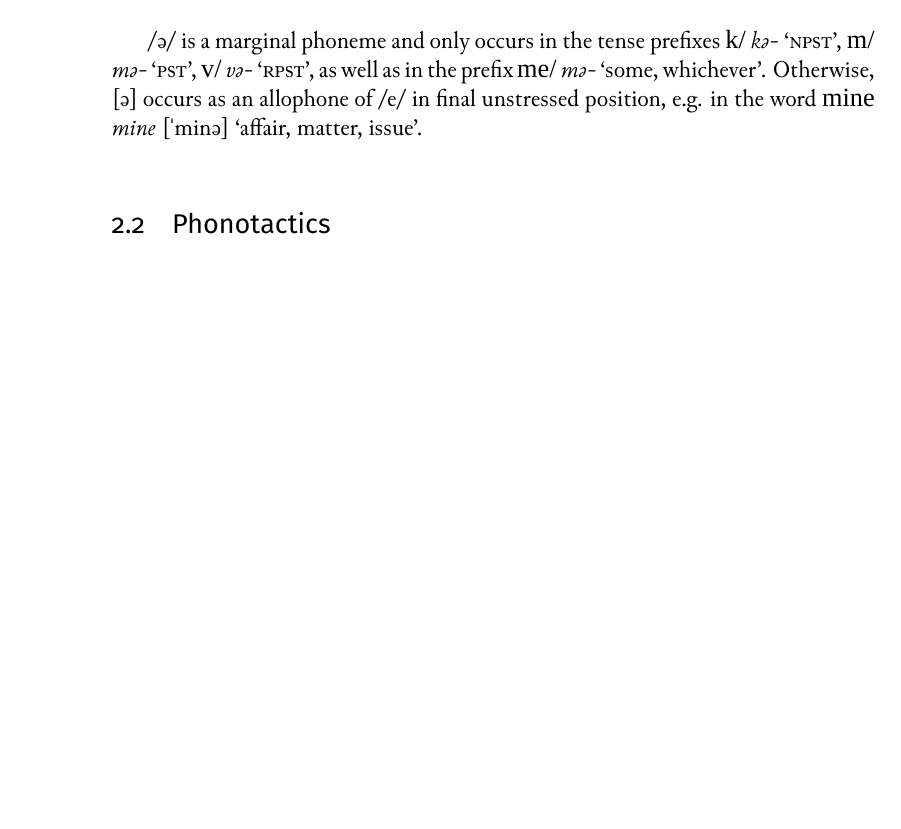
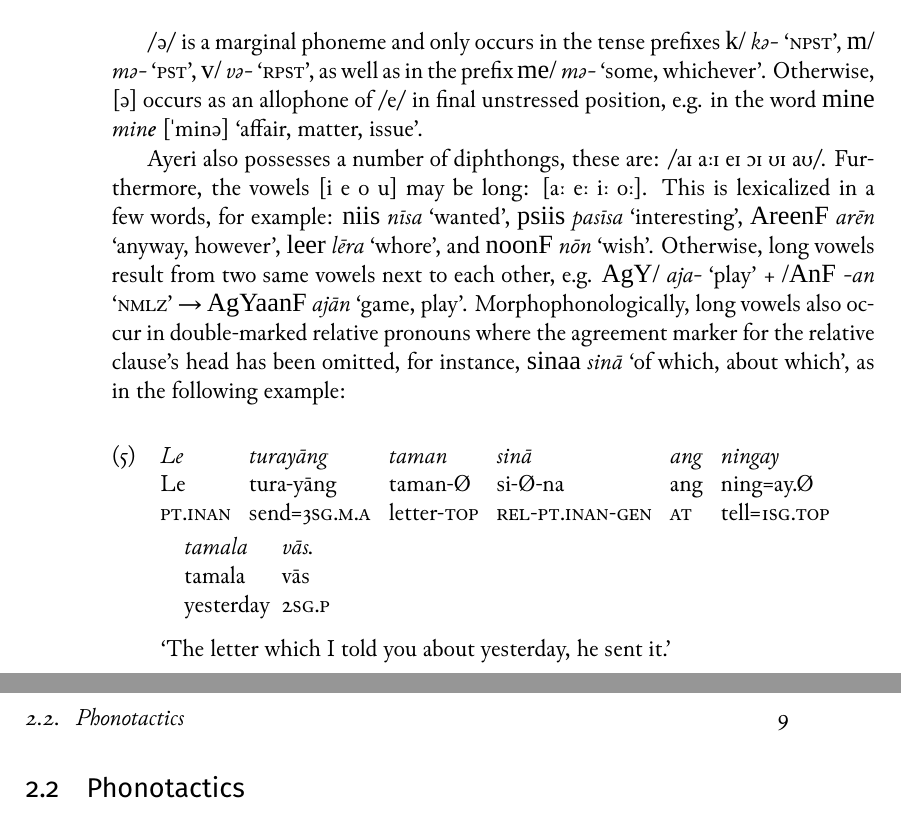
Before and after one commit to carbeck/ayerigrammar, a LaTeX thesis (grammar.tex, which reads chapters/phonology.tex): part of page 18 of 21 before the commit and two parts of pages 18 and 19 of 21 after it, the two joined at a grey line, cut so that both start at the same text, the shorter picture padded with empty space. Compiled offline with XeLaTeX; a missing font is replaced by an installed copy or a similar font.

Commit message:
More work on phonology chapter

```diff
--- a/chapters/phonology.tex
+++ b/chapters/phonology.tex
@@ -146,11 +146,30 @@ The lax vowels [ɪ ɛ ɔ ʊ] occur as allophones of their tense counterparts
 	\a \rayr{pkurF}{pak\textbf{ur}} [ˈpakʊr] `ill, sick'.
 \xe
 
-/ə/ is a marginal phoneme and only occurs in the
-tense prefixes \xayr{k/}{kə-}{\NPst{}}, \xayr{m/}{mə-}{\Pst{}}, \xayr{v/}{və-}
-{\RPst{}}, as well as in the prefix \xayr{me/}{mə-}{some, whichever}.
-Otherwise, [ə] occurs as an allophone of /e/ in final unstressed position, e.g.
-in the word \rayr{mine}{mine} [ˈminə] `affair, matter, issue'.
+/ə/ is a marginal phoneme and only occurs in the tense prefixes
+\xayr{k/}{kə-}{\NPst{}}, \xayr{m/}{mə-}{\Pst{}}, \xayr{v/}{və-}{\RPst{}}, as
+well as in the prefix \xayr{me/}{mə-}{some, whichever}. Otherwise, [ə] occurs
+as an allophone of /e/ in final unstressed position, e.g. in the word
+\rayr{mine}{min\textbf{e}} [ˈminə] `affair, matter, issue'.
+
+Ayeri also possesses a number of diphthongs, these are: /aɪ aːɪ eɪ ɔɪ ʊɪ aʊ/.
+Furthermore, the vowels [i e o u] may be long: [aː eː iː oː]. This is
+lexicalized in a few words, for example: \xayr{niis}{nīsa}{wanted},
+\xayr{psiis}{pasīsa}{interesting}, \xayr{AreenF}{arēn}{anyway, however},
+\xayr{leer}{lēra}{whore}, and \xayr{noonF}{nōn}{wish}. Otherwise, long vowels
+result from two same vowels next to each other, e.g. \xayr{AgY/}{aja-}{play} +
+\xayr{/AnF}{-an}{\Nmlz{}} → \xayr{AgYaanF}{ajān}{game, play}.
+Morphophonologically, long vowels also occur in double-marked relative pronouns
+where the agreement marker for the relative clause's head has been omitted,
+for instance, \xayr{sinaa}{sinā}{of which, about which}, as in the following
+example:
+
+\ex\begingl
+	\gla Le turayāng taman sinā ang ningay tamala vās. //
+	\glb Le tura-yāng taman-Ø si-Ø-na ang ning=ay.Ø tamala vās //
+	\glc \PatTI{} send=\Tsg{}.\M{}.\Aarg{} letter-\Top{} \Rel{}-\PatTI{}-\Gen{} \AgtT{} tell=\Fsg{}.\Top{} yesterday \Ssg{}.\Parg{} //
+	\glft `The letter which I told you about yesterday, he sent it.' //
+\endgl\xe
 
 \section{Phonotactics}
 
--- a/grammar.tex
+++ b/grammar.tex
@@ -228,7 +228,7 @@
 \newcommand{\AargI}{{\Aarg}.{\Inan}}
 \newcommand{\PargI}{{\Parg}.{\Inan}}
 \newcommand{\AgtTI}{{\AgtT}.{\Inan}}
-\newcommand{\PatTI}{{\AgtT}.{\Inan}}
+\newcommand{\PatTI}{{\PatT}.{\Inan}}
 \newcommand{\TsgI}{{\Tsg}.{\Inan}}
 \newcommand{\TplI}{{\Tpl}.{\Inan}}
 
```
Also changed, not shown: grammar.pdf, chapters/phonology.tex (2 more changed lines).
